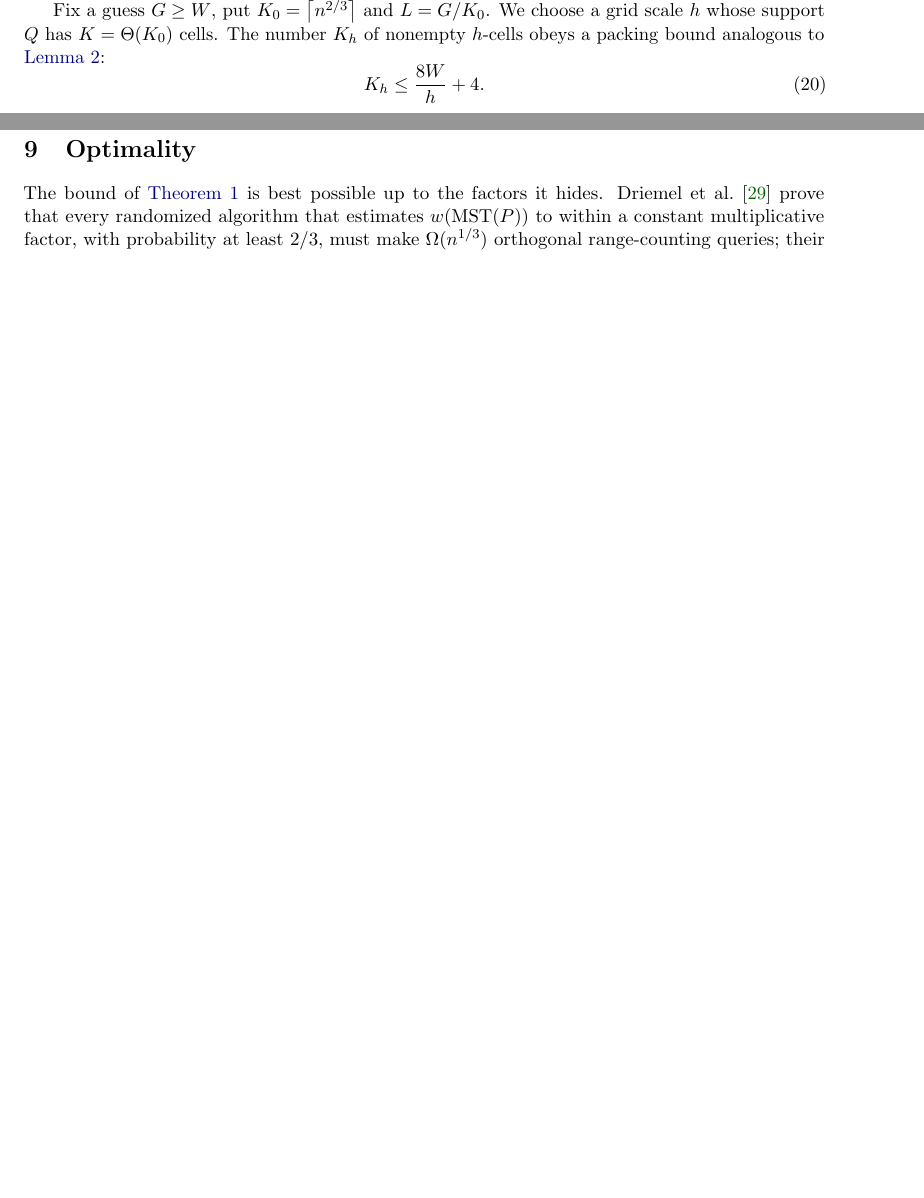
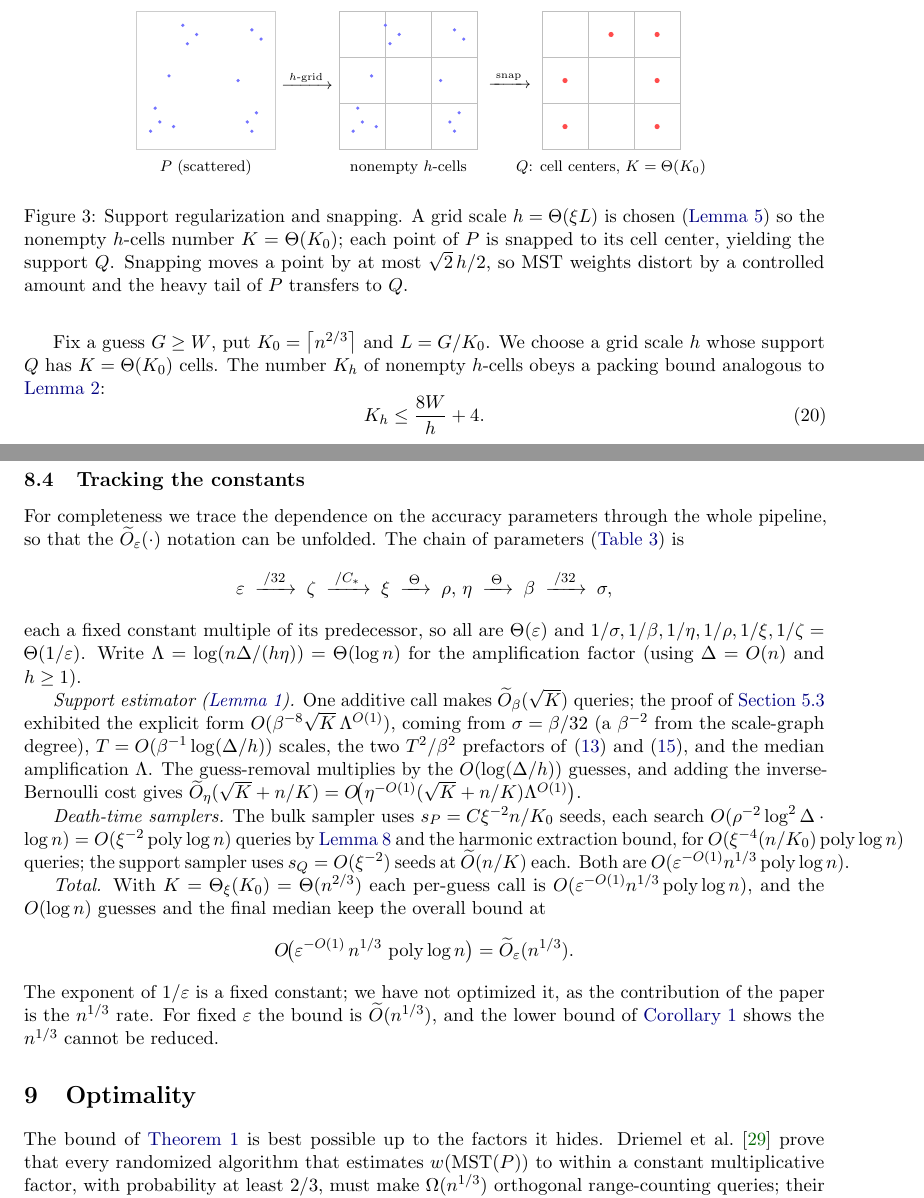
Before and after one commit to Mercury0828/emst-oracle-lower-bound, a LaTeX paper (paper/main.tex, which reads paper/sections/app_assembly.tex, paper/sections/deathtime_reduction.tex): two parts of pages 19 and 25 of 34 before the commit and two parts of pages 19 and 26 of 35 after it, joined at a grey line, cut at the place of the change, the shorter picture padded with empty space. Compiled offline with pdfLaTeX.

Commit message:
paper(40pp push): Fig.snap (regularization+snapping) + constant-tracking subsection
- Fig: P -> nonempty h-cells -> snapped support Q.
- App.C 'Tracking the constants': full parameter chain eps->...->sigma, explicit
  per-piece query bounds, total eps^{-O(1)} n^{1/3} polylog.
Compiles clean, 35pp, 0 undefined.

Co-Authored-By: Claude Opus 4.8 (1M context) <noreply@anthropic.com>

```diff
--- a/paper/sections/app_assembly.tex
+++ b/paper/sections/app_assembly.tex
@@ -191,3 +191,37 @@ counting as a failed one.
 The cost of one per-guess call is $\Otil_\xi(n^{1/3})$ (the maximum of the three pieces in
 \cref{sec:main-pieces}), and the $O(\log n)$-guess search multiplies this by $O(\log n)$, so
 \cref{thm:main} runs in $\Otil_\eps(n^{1/3})$ range-counting queries. \qed
+
+\subsection{Tracking the constants}\label{sec:app-constants}
+
+For completeness we trace the dependence on the accuracy parameters through the whole pipeline, so that
+the $\Otil_\eps(\cdot)$ notation can be unfolded. The chain of parameters (\cref{tab:params}) is
+\[
+  \eps\;\xrightarrow{\;/32\;}\;\zeta\;\xrightarrow{\;/C_*\;}\;\xi\;\xrightarrow{\;\Theta\;}\;
+  \rho,\,\eta\;\xrightarrow{\;\Theta\;}\;\beta\;\xrightarrow{\;/32\;}\;\sigma,
+\]
+each a fixed constant multiple of its predecessor, so all are $\Theta(\eps)$ and $1/\sigma,1/\beta,1/\eta,
+1/\rho,1/\xi,1/\zeta=\Theta(1/\eps)$. Write $\Lambda=\log(n\Delta/(h\eta))=\Theta(\log n)$ for the
+amplification factor (using $\Delta=O(n)$ and $h\ge 1$).
+
+\emph{Support estimator (\cref{lem:support}).} One additive call makes $\Otil_\beta(\sqrt K)$ queries; the
+proof of \cref{sec:app-accounting} exhibited the explicit form $O(\beta^{-8}\sqrt K\,\Lambda^{O(1)})$,
+coming from $\sigma=\beta/32$ (a $\beta^{-2}$ from the scale-graph degree), $T=O(\beta^{-1}\log(\Delta/h))$
+scales, the two $T^2/\beta^2$ prefactors of \eqref{eq:cand-per-scale} and \eqref{eq:expl-per-scale}, and
+the median amplification $\Lambda$. The guess-removal multiplies by the $O(\log(\Delta/h))$ guesses, and
+adding the inverse-Bernoulli cost gives $\Otil_\eta(\sqrt K+n/K)=O\!\bigl(\eta^{-O(1)}(\sqrt K+n/K)
+\Lambda^{O(1)}\bigr)$.
+
+\emph{Death-time samplers.} The bulk sampler uses $s_P=C\xi^{-2}n/K_0$ seeds, each search $O(\rho^{-2}
+\log^2\Delta\cdot\log n)=O(\xi^{-2}\poly\log n)$ queries by \cref{lem:incident} and the harmonic extraction
+bound, for $O(\xi^{-4}(n/K_0)\poly\log n)$ queries; the support sampler uses $s_Q=O(\xi^{-2})$ seeds at
+$\Otil(n/K)$ each. Both are $O(\eps^{-O(1)}n^{1/3}\poly\log n)$.
+
+\emph{Total.} With $K=\Theta_\xi(K_0)=\Theta(n^{2/3})$ each per-guess call is $O(\eps^{-O(1)}n^{1/3}
+\poly\log n)$, and the $O(\log n)$ guesses and the final median keep the overall bound at
+\[
+  O\!\bigl(\eps^{-O(1)}\,n^{1/3}\,\poly\log n\bigr)=\Otil_\eps(n^{1/3}).
+\]
+The exponent of $1/\eps$ is a fixed constant; we have not optimized it, as the contribution of the paper is
+the $n^{1/3}$ rate. For fixed $\eps$ the bound is $\Otil(n^{1/3})$, and the lower bound of \cref{cor:tight}
+shows the $n^{1/3}$ cannot be reduced.
--- a/paper/sections/deathtime_reduction.tex
+++ b/paper/sections/deathtime_reduction.tex
@@ -76,6 +76,43 @@ i.e.\ the spanner inflates the clipped weight by at most $\rho\,\wt(\MST(X))$.
 
 \subsection{Support regularization}\label{sec:dt-regularize}
 
+\begin{figure}[t]
+\centering
+\begin{tikzpicture}[scale=0.95, every node/.style={font=\footnotesize}]
+  % left: P (scattered points)
+  \begin{scope}
+    \draw[gray!40] (0,0) rectangle (3,3);
+    \foreach \x/\y in {0.3/0.4,0.5/0.6,0.4/0.9,0.8/0.5,1.1/2.3,1.3/2.5,1.0/2.7,2.4/0.6,2.6/0.8,2.5/0.4,2.7/2.4,2.5/2.6,0.7/1.6,2.2/1.5} {
+      \fill[blue!55] (\x,\y) circle (1.1pt);
+    }
+    \node at (1.5,-0.4) {$P$ (scattered)};
+  \end{scope}
+  \node at (3.7,1.5) {$\xrightarrow{\;h\text{-grid}\;}$};
+  % middle: grid imposed
+  \begin{scope}[xshift=4.4cm]
+    \draw[step=1cm, gray!50] (0,0) grid (3,3);
+    \foreach \x/\y in {0.3/0.4,0.5/0.6,0.4/0.9,0.8/0.5,1.1/2.3,1.3/2.5,1.0/2.7,2.4/0.6,2.6/0.8,2.5/0.4,2.7/2.4,2.5/2.6,0.7/1.6,2.2/1.5} {
+      \fill[blue!55] (\x,\y) circle (1.1pt);
+    }
+    \node at (1.5,-0.4) {nonempty $h$-cells};
+  \end{scope}
+  \node at (8.1,1.5) {$\xrightarrow{\;\text{snap}\;}$};
+  % right: Q (cell centers)
+  \begin{scope}[xshift=8.8cm]
+    \draw[step=1cm, gray!50] (0,0) grid (3,3);
+    \foreach \x/\y in {0.5/0.5,1.5/2.5,2.5/0.5,2.5/2.5,0.5/1.5,2.5/1.5} {
+      \fill[red!70] (\x,\y) circle (1.6pt);
+    }
+    \node at (1.5,-0.4) {$Q$: cell centers, $K=\Theta(K_0)$};
+  \end{scope}
+\end{tikzpicture}
+\caption{Support regularization and snapping. A grid scale $h=\Theta(\xi L)$ is chosen
+(\cref{lem:kwindow}) so the nonempty $h$-cells number $K=\Theta(K_0)$; each point of $P$ is snapped to its
+cell center, yielding the support $Q$. Snapping moves a point by at most $\sqrt2\,h/2$, so MST weights
+distort by a controlled amount and the heavy tail of $P$ transfers to $Q$.}
+\label{fig:snap}
+\end{figure}
+
 The death-time sampler handles the bulk of $P$, but its variance \eqref{eq:dt-var} grows with the clip
 level, so it is efficient only up to $L$; the long edges beyond $L$ are rare and heavy, exactly the regime
 the support estimator was built for. To hand them over we need a support whose size is the balance point
```
